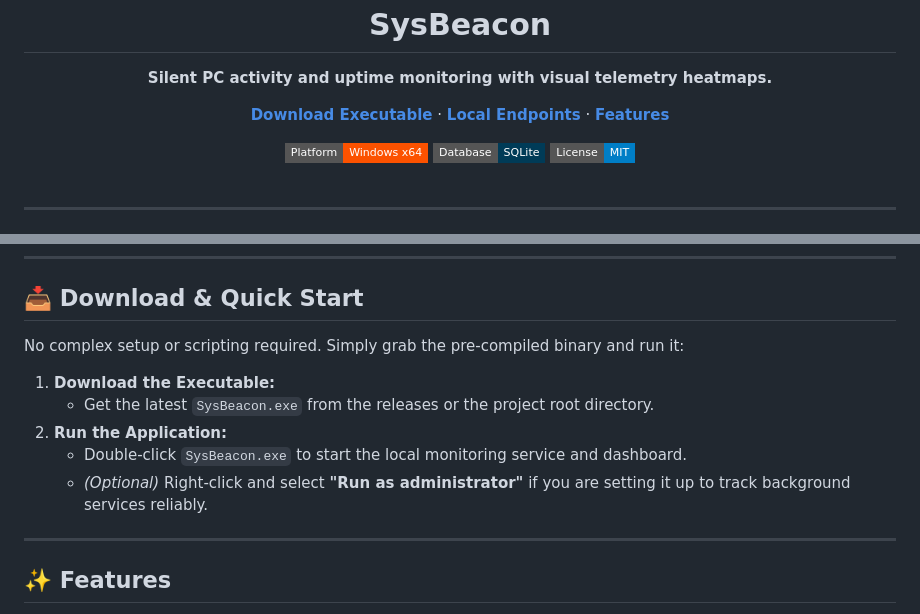
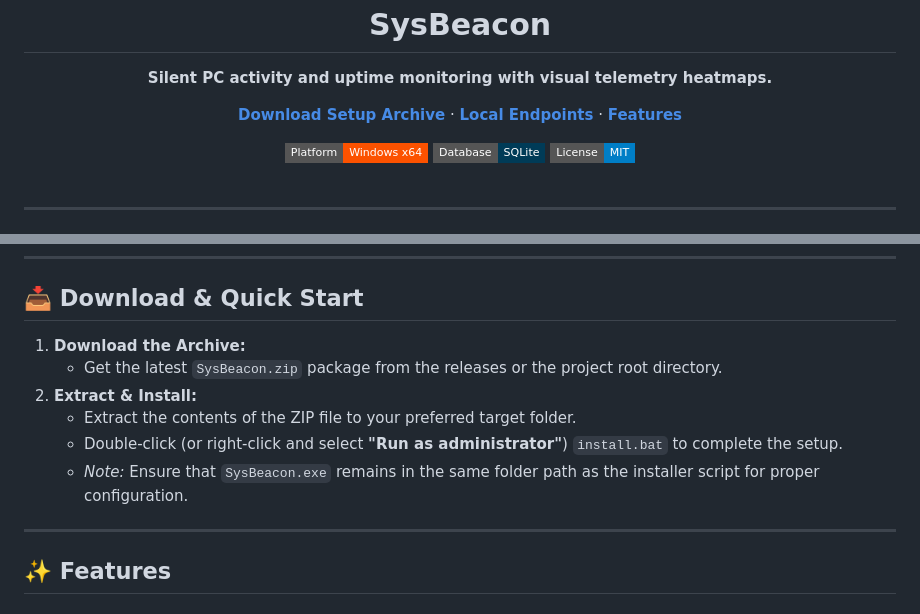
Before and after one commit to shuaib-code/SysBeacon, a Markdown page: README.md, 2 parts joined by grey strips. GitHub-like rendering; badges without logos.

Commit message:
Update README.md to change download link to ZIP archive and enhance installation instructions

```diff
--- a/README.md
+++ b/README.md
@@ -4,7 +4,7 @@
   <p><strong>Silent PC activity and uptime monitoring with visual telemetry heatmaps.</strong></p>
 
   <p>
-    <a href="https://sysbeacon.vercel.app/SysBeacon.exe" download="SysBeacon.exe"><strong>Download Executable</strong></a> ·
+    <a href="https://sysbeacon.vercel.app/SysBeacon.zip" download="SysBeacon.zip"><strong>Download Setup Archive</strong></a> ·
     <a href="#-local-endpoints"><strong>Local Endpoints</strong></a> ·
     <a href="#-features"><strong>Features</strong></a>
   </p>
@@ -26,13 +26,12 @@
 
 ## 📥 Download & Quick Start
 
-No complex setup or scripting required. Simply grab the pre-compiled binary and run it:
-
-1. **Download the Executable:**
-   - Get the latest `SysBeacon.exe` from the releases or the project root directory.
-2. **Run the Application:**
-   - Double-click `SysBeacon.exe` to start the local monitoring service and dashboard.
-   - _(Optional)_ Right-click and select **"Run as administrator"** if you are setting it up to track background services reliably.
+1. **Download the Archive:**
+   - Get the latest `SysBeacon.zip` package from the releases or the project root directory.
+2. **Extract & Install:**
+   - Extract the contents of the ZIP file to your preferred target folder.
+   - Double-click (or right-click and select **"Run as administrator"**) `install.bat` to complete the setup.
+   - _Note:_ Ensure that `SysBeacon.exe` remains in the same folder path as the installer script for proper configuration.
 
 ---
 
```
